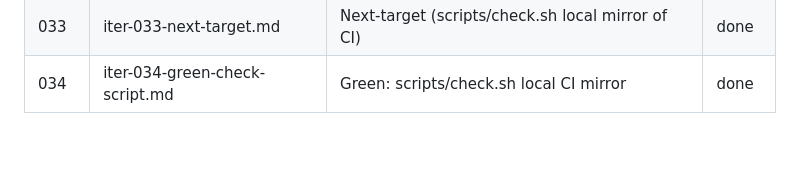
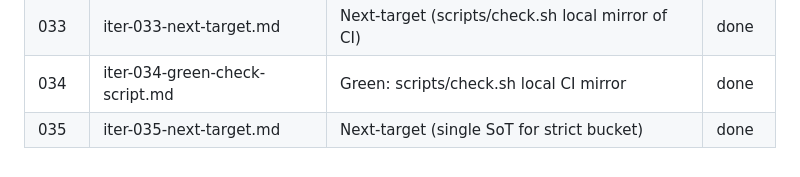
Before and after one commit to CristianDArrigo/malphas, a Markdown page: docs/auto-loop/INDEX.md, the part around the change. Rendered like a GitHub page.

Commit message:
auto-loop: iter-035 next-target (single source of truth for strict bucket)

```diff
--- a/docs/auto-loop/INDEX.md
+++ b/docs/auto-loop/INDEX.md
@@ -60,3 +60,4 @@ Repository: malphas (privacy-first P2P messenger).
 | 032 | iter-032-green-mypy-bucket-14.md | Green: mypy strict bucket → 14 modules | done |
 | 033 | iter-033-next-target.md | Next-target (scripts/check.sh local mirror of CI) | done |
 | 034 | iter-034-green-check-script.md | Green: scripts/check.sh local CI mirror | done |
+| 035 | iter-035-next-target.md | Next-target (single SoT for strict bucket) | done |
```
Also changed, not shown: docs/auto-loop/iter-035-next-target.md (added, +49 -0 lines).
